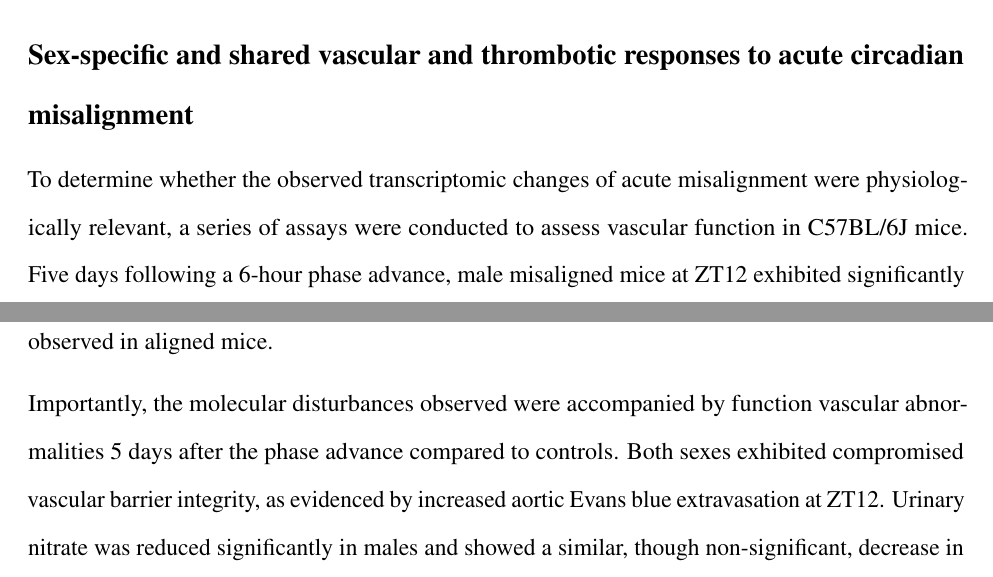
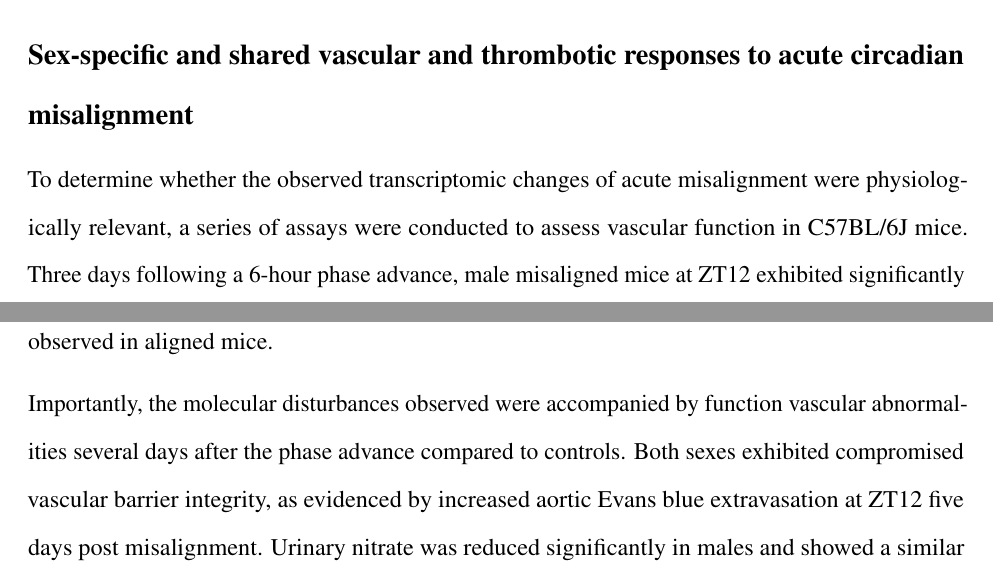
Before and after one commit to bauerbach95/aorta_misalignment, a LaTeX document (manuscript.tex): two parts of pages 10 and 13 of 72, joined at a grey line, cut so that both start at the same text. Compiled offline with pdfLaTeX.

Commit message:
Update manuscript.tex

```diff
--- a/manuscript.tex
+++ b/manuscript.tex
@@ -322,7 +322,7 @@ Supplementary Results.
 
 \subsection*{Sex-specific and shared vascular and thrombotic responses to acute circadian misalignment}
 To determine whether the observed transcriptomic changes of acute misalignment were physiologically relevant, a series of assays were conducted to assess vascular function in C57BL/6J mice.
-Five days following a 6-hour phase advance, male misaligned mice at ZT12 exhibited significantly decreased urinary nitrate concentration normalized to urinary creatinine (p < 0.05; Figure Xa).
+Three days following a 6-hour phase advance, male misaligned mice at ZT12 exhibited significantly decreased urinary nitrate concentration normalized to urinary creatinine (p < 0.05; Figure Xa).
 Female mice also exhibited a decrease in urinary nitrate concentration at ZT12, although this did not reach statistical significance (p = 0.0649).
 Furthermore, both male and female mice exhibited significantly increased vascular permeability at ZT12, as determined by Evans blue extravasation into aortic tissue five days post-misalignment (Figure Xa).
 Collectively, these findings may indicate impaired endothelial function following acute misalignment.
@@ -402,9 +402,9 @@ possibility reinforced by the coordinated temporal patterns of switching genes o
 mice.
 
 Importantly, the molecular disturbances observed were accompanied by function vascular
-abnormalities 5 days after the phase advance compared to controls.
-Both sexes exhibited compromised vascular barrier integrity, as evidenced by increased aortic Evans blue extravasation at ZT12.
-Urinary nitrate was reduced significantly in males and showed a similar, though non-significant,
+abnormalities several days after the phase advance compared to controls.
+Both sexes exhibited compromised vascular barrier integrity, as evidenced by increased aortic Evans blue extravasation at ZT12 five days post misalignment.
+Urinary nitrate was reduced significantly in males and showed a similar three days post misalignment, though non-significant,
 decrease in females, consistent with impaired nitric oxide bioavailability and potential
 endothelial dysfunction.
 These observations are biologically plausible given the role of endothelial nitric
```
Also changed, not shown: manuscript.tex (4 more changed lines).
